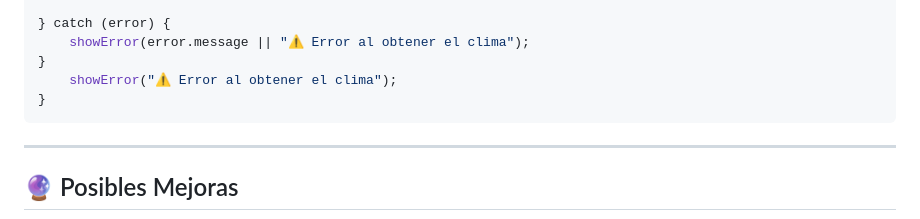
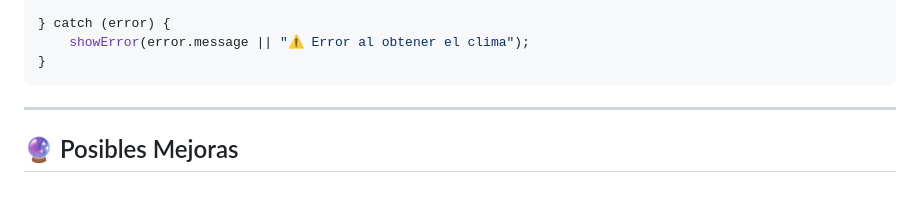
Before and after one commit to EvelynFAV/Clima-APP, a Markdown page: docs/README.md, the part around the change. Rendered like a GitHub page; blank space fills up the shorter version.

Commit message:
docs: eliminar duplicado en manejo de errores

````diff
--- a/docs/README.md
+++ b/docs/README.md
@@ -509,8 +509,6 @@ try {
 } catch (error) {
     showError(error.message || "⚠️ Error al obtener el clima");
 }
-    showError("⚠️ Error al obtener el clima");
-}
 ```
 
 ---
````
